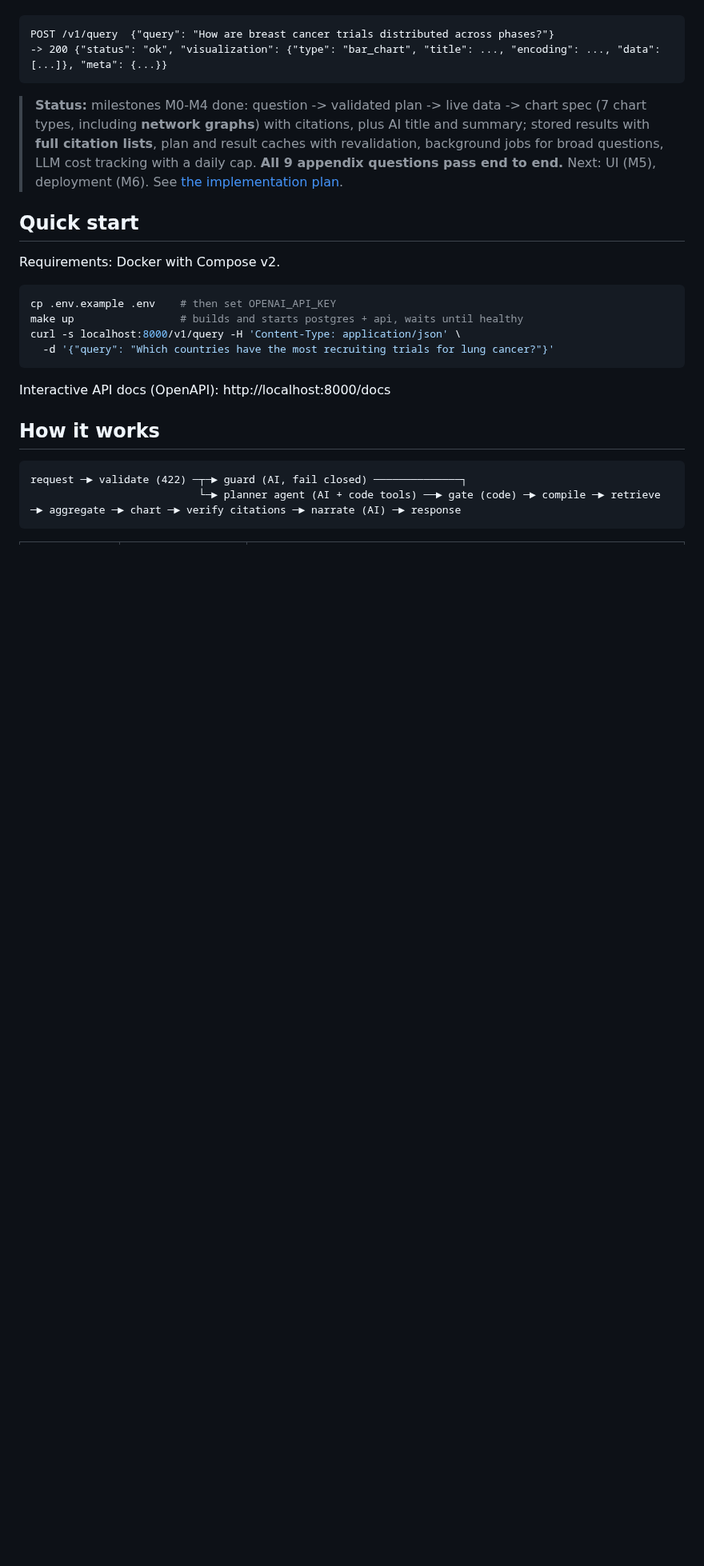
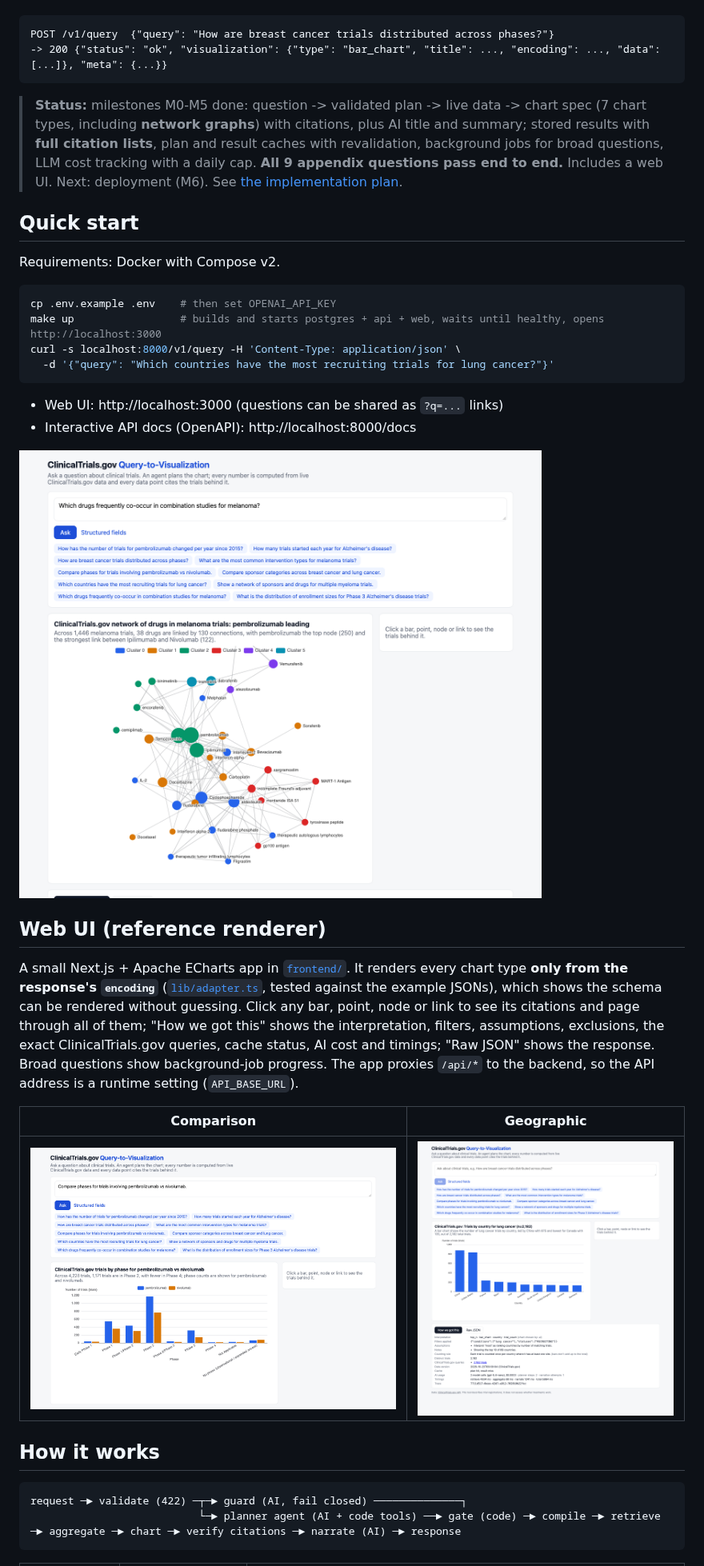
Before and after one commit to lonestarx1/clinical-trials-visualization-agent, a Markdown page: README.md, the part around one of its changes. Shown at 80% size. Rendered like a GitHub page; pictures changed too: docs/screenshots/comparison.png (added), docs/screenshots/countries.png (added), docs/screenshots/network.png (added); blank space fills up the shorter version.

Commit message:
docs: describe the web UI and add screenshots

````diff
--- a/README.md
+++ b/README.md
@@ -7,7 +7,7 @@ POST /v1/query  {"query": "How are breast cancer trials distributed across phase
 -> 200 {"status": "ok", "visualization": {"type": "bar_chart", "title": ..., "encoding": ..., "data": [...]}, "meta": {...}}
 ```
 
-> **Status:** milestones M0-M4 done: question -> validated plan -> live data -> chart spec (7 chart types, including **network graphs**) with citations, plus AI title and summary; stored results with **full citation lists**, plan and result caches with revalidation, background jobs for broad questions, LLM cost tracking with a daily cap. **All 9 appendix questions pass end to end.** Next: UI (M5), deployment (M6). See [the implementation plan](docs/implementation-plan.md).
+> **Status:** milestones M0-M5 done: question -> validated plan -> live data -> chart spec (7 chart types, including **network graphs**) with citations, plus AI title and summary; stored results with **full citation lists**, plan and result caches with revalidation, background jobs for broad questions, LLM cost tracking with a daily cap. **All 9 appendix questions pass end to end.** Includes a web UI. Next: deployment (M6). See [the implementation plan](docs/implementation-plan.md).
 
 ## Quick start
 
@@ -15,12 +15,23 @@ Requirements: Docker with Compose v2.
 
 ```bash
 cp .env.example .env    # then set OPENAI_API_KEY
-make up                 # builds and starts postgres + api, waits until healthy
+make up                 # builds and starts postgres + api + web, waits until healthy, opens http://localhost:3000
 curl -s localhost:8000/v1/query -H 'Content-Type: application/json' \
   -d '{"query": "Which countries have the most recruiting trials for lung cancer?"}'
 ```
 
-Interactive API docs (OpenAPI): http://localhost:8000/docs
+- Web UI: http://localhost:3000 (questions can be shared as `?q=...` links)
+- Interactive API docs (OpenAPI): http://localhost:8000/docs
+
+![Melanoma drug co-occurrence network](docs/screenshots/network.png)
+
+## Web UI (reference renderer)
+
+A small Next.js + Apache ECharts app in [`frontend/`](frontend/). It renders every chart type **only from the response's `encoding`** ([`lib/adapter.ts`](frontend/lib/adapter.ts), tested against the example JSONs), which shows the schema can be rendered without guessing. Click any bar, point, node or link to see its citations and page through all of them; "How we got this" shows the interpretation, filters, assumptions, exclusions, the exact ClinicalTrials.gov queries, cache status, AI cost and timings; "Raw JSON" shows the response. Broad questions show background-job progress. The app proxies `/api/*` to the backend, so the API address is a runtime setting (`API_BASE_URL`).
+
+| Comparison | Geographic |
+|---|---|
+| ![Grouped bars](docs/screenshots/comparison.png) | ![Countries](docs/screenshots/countries.png) |
 
 ## How it works
 
````
Also changed, not shown: other parts of README.md (+1 -0 lines).
